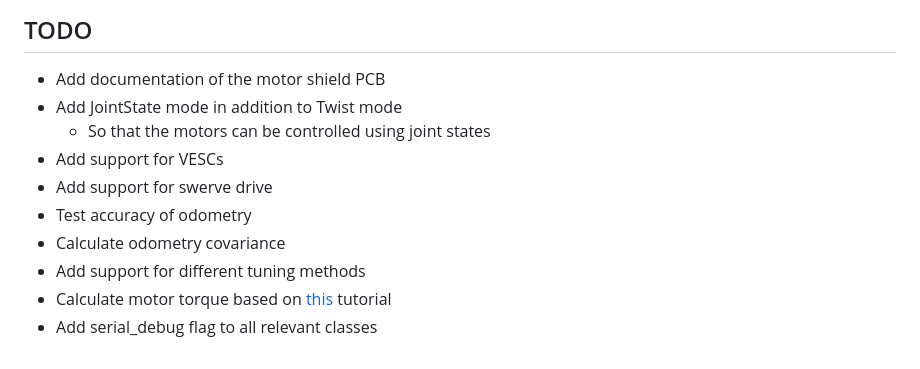
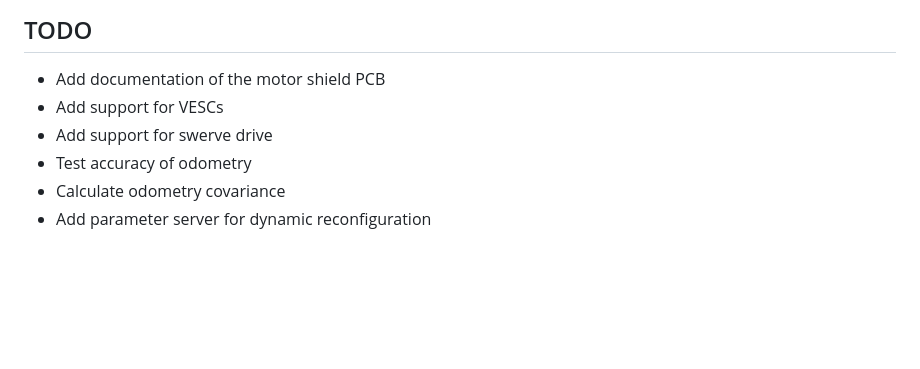
Before and after one commit to Roboost-Robotics/firmware, a Markdown page: README.md, the part around the change. GitHub-like rendering; blank space fills up the shorter version.

Commit message:
refactoring of motor controllers, bug fixes

```diff
--- a/README.md
+++ b/README.md
@@ -143,12 +143,8 @@ In Rviz2, set the fixed frame to `odom` and add a TF and RobotModel display. You
 ## TODO
 
 - Add documentation of the motor shield PCB
-- Add JointState mode in addition to Twist mode
-  - So that the motors can be controlled using joint states
 - Add support for VESCs
 - Add support for swerve drive
 - Test accuracy of odometry
 - Calculate odometry covariance
-- Add support for different tuning methods
-- Calculate motor torque based on [this](https://www.faulhaber.com/en/know-how/tutorials/dc-motor-tutorial-motor-calculations-for-coreless-brush-dc-motors/) tutorial
-- Add serial_debug flag to all relevant classes
+- Add parameter server for dynamic reconfiguration
```
